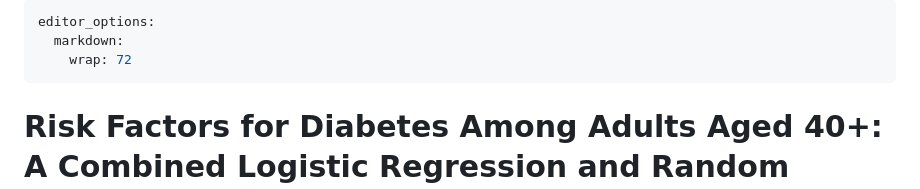
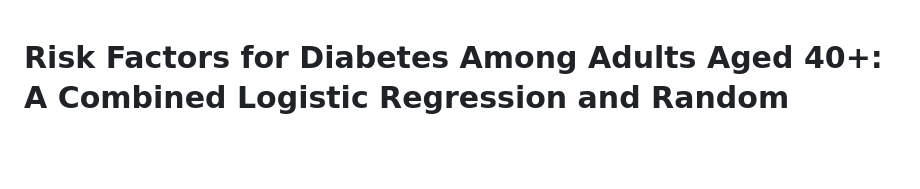
Before and after one commit to QianyuFan8/bst-260-2025F-team3-copy, a Markdown page: README.md, the part around the change. Rendered like a GitHub page; blank space fills up the shorter version.

Commit message:
Remove markdown editor options from README
Removed editor options for markdown wrapping.

```diff
--- a/README.md
+++ b/README.md
@@ -1,9 +1,3 @@
----
-editor_options:
-  markdown:
-    wrap: 72
----
-
 # Risk Factors for Diabetes Among Adults Aged 40+: A Combined Logistic Regression and Random Forest Analysis Using NHANES Data
 
 ## Project Overview
```
